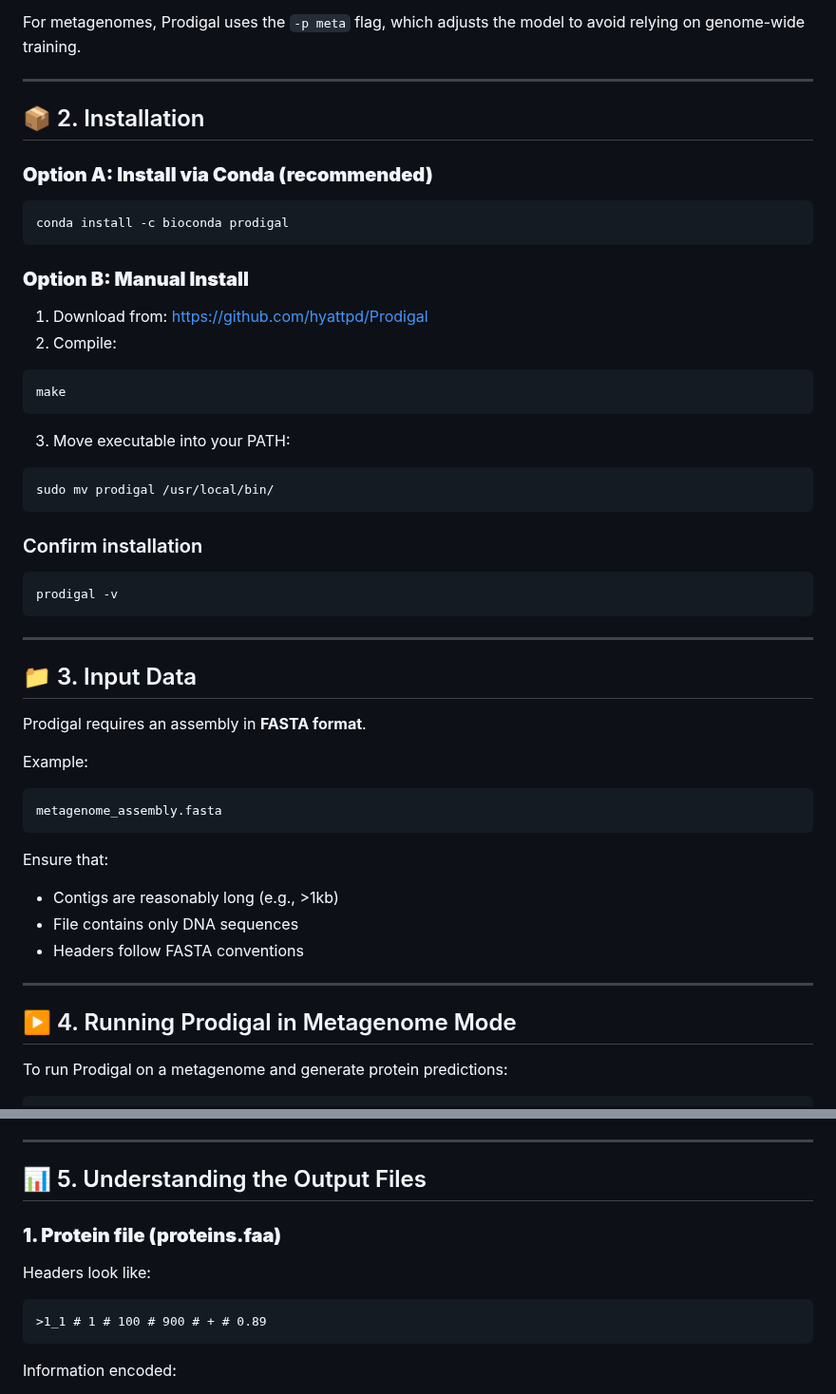
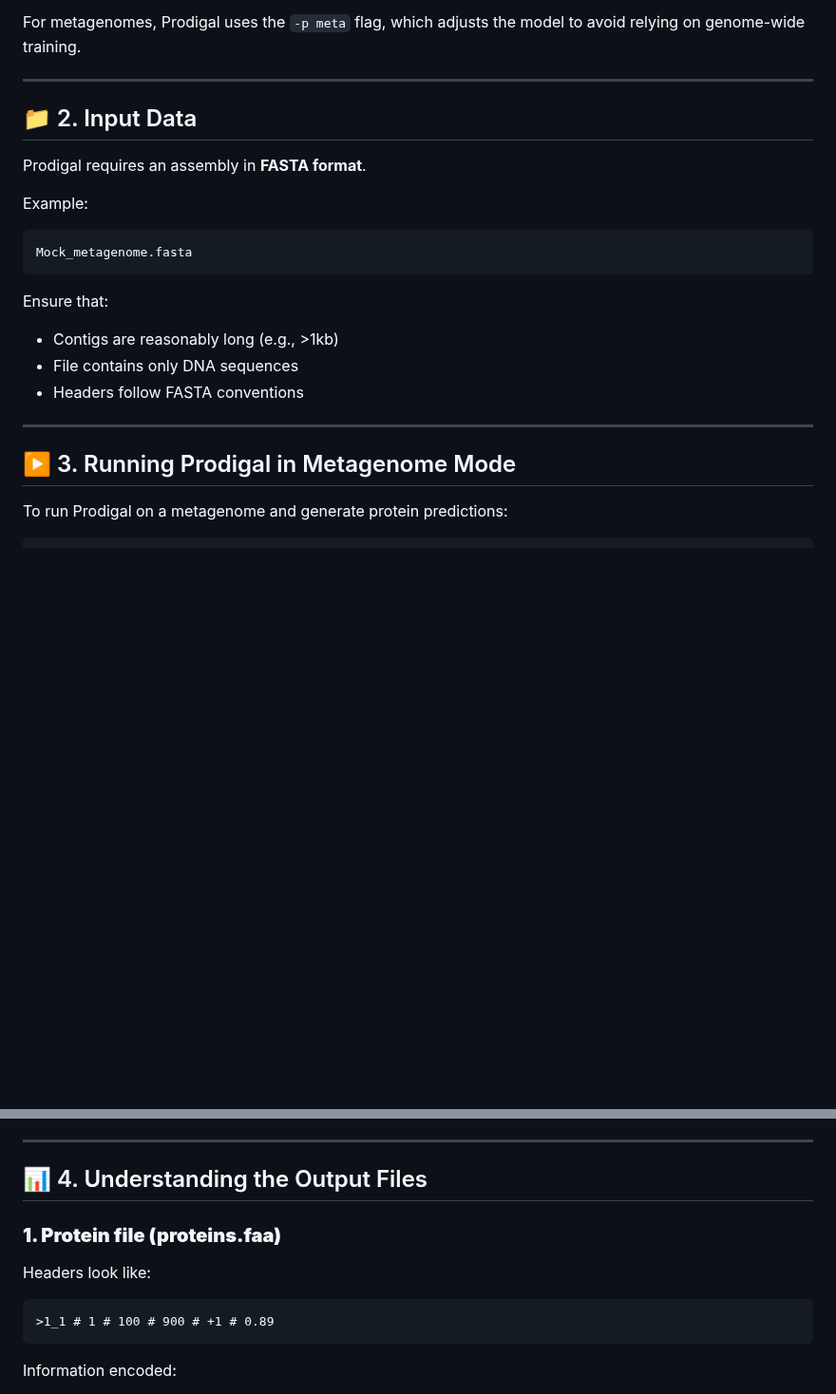
Before and after one commit to BenMinch/BenMinchwebsite, a Markdown page: teaching/Predicting_and_annotating.md, 2 parts joined by grey strips. Shown at 95% size. GitHub-like rendering; blank space fills up the shorter version.

````diff
--- a/teaching/Predicting_and_annotating.md
+++ b/teaching/Predicting_and_annotating.md
@@ -20,45 +20,14 @@ For metagenomes, Prodigal uses the `-p meta` flag, which adjusts the model to av
 
 ---
 
-## 📦 2. Installation
-
-### **Option A: Install via Conda (recommended)**
-
-```bash
-conda install -c bioconda prodigal
-```
-
-### **Option B: Manual Install**
-
-1. Download from: [https://github.com/hyattpd/Prodigal](https://github.com/hyattpd/Prodigal)
-2. Compile:
-
-```bash
-make
-```
-
-3. Move executable into your PATH:
-
-```bash
-sudo mv prodigal /usr/local/bin/
-```
-
-### Confirm installation
-
-```bash
-prodigal -v
-```
-
----
-
-## 📁 3. Input Data
+## 📁 2. Input Data
 
 Prodigal requires an assembly in **FASTA format**.
 
 Example:
 
 ```
-metagenome_assembly.fasta
+Mock_metagenome.fasta
 ```
 
 Ensure that:
@@ -69,7 +38,7 @@ Ensure that:
 
 ---
 
-## ▶️ 4. Running Prodigal in Metagenome Mode
+## ▶️ 3. Running Prodigal in Metagenome Mode
 
 To run Prodigal on a metagenome and generate protein predictions:
 
@@ -99,14 +68,14 @@ prodigal -i metagenome_assembly.fasta \
 
 ---
 
-## 📊 5. Understanding the Output Files
+## 📊 4. Understanding the Output Files
 
 ### **1. Protein file (proteins.faa)**
 
 Headers look like:
 
 ```
->1_1 # 1 # 100 # 900 # + # 0.89
+>1_1 # 1 # 100 # 900 # +1 # 0.89
 ```
 
 Information encoded:
````
Also changed, not shown: other parts of teaching/Predicting_and_annotating.md (+6 -40 lines).
